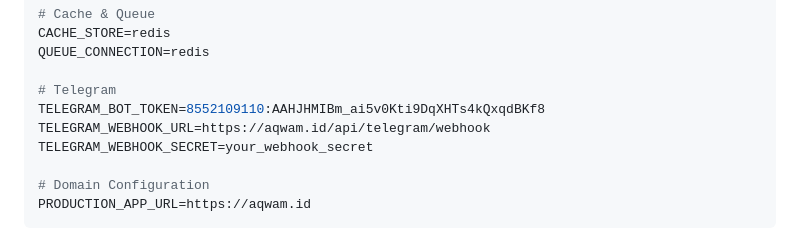
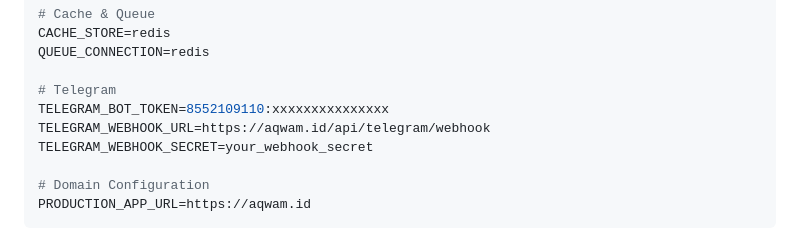
Before and after one commit to mongmonk/pemendeklinkbot, a Markdown page: docs/README.md, the part around the change. Drawn GitHub-style.

```diff
--- a/docs/README.md
+++ b/docs/README.md
@@ -236,7 +236,7 @@ CACHE_STORE=redis
 QUEUE_CONNECTION=redis
 
 # Telegram
-TELEGRAM_BOT_TOKEN=8552109110:AAHJHMIBm_ai5v0Kti9DqXHTs4kQxqdBKf8
+TELEGRAM_BOT_TOKEN=8552109110:xxxxxxxxxxxxxxx
 TELEGRAM_WEBHOOK_URL=https://aqwam.id/api/telegram/webhook
 TELEGRAM_WEBHOOK_SECRET=your_webhook_secret
 
```
